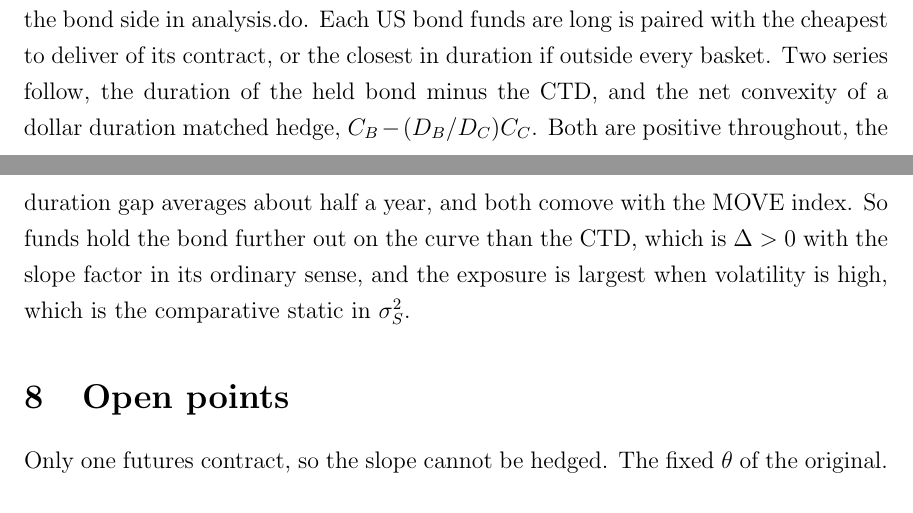
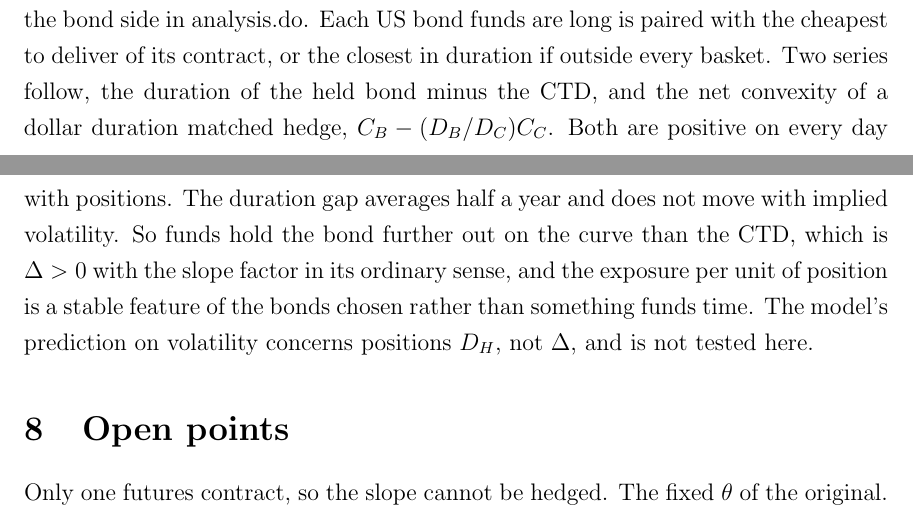
Before and after one commit to FelixHrms/HFStrat, a LaTeX document (model.tex): two parts of pages 3 and 4 of 4, joined at a grey line, cut so that both start at the same text. Compiled offline with pdfLaTeX.

Commit message:
Drop the volatility regressions from the sign check and correct the note
Co-Authored-By: Claude Fable 5.1 <noreply@anthropic.com>
Claude-Session: https://claude.ai/code/session_01B74myvqCWv1GinrWDBo6ZH

```diff
--- a/model.tex
+++ b/model.tex
@@ -88,7 +88,7 @@ A realisation $\varepsilon_S > 0$ costs the hedge fund sector $L = \Delta D_H \v
 
 \section{Sign check}
 
-The model needs $\Delta > 0$ and $\lambda_S > 0$. The second is in the deck, the bonds funds hold have positive pricing errors. The first cannot come from the funds' futures positions, since EMIR identifies hedge funds only through their dealers, so it is measured from the bond side in analysis.do. Each US bond funds are long is paired with the cheapest to deliver of its contract, or the closest in duration if outside every basket. Two series follow, the duration of the held bond minus the CTD, and the net convexity of a dollar duration matched hedge, $C_B - (D_B/D_C) C_C$. Both are positive throughout, the duration gap averages about half a year, and both comove with the MOVE index. So funds hold the bond further out on the curve than the CTD, which is $\Delta > 0$ with the slope factor in its ordinary sense, and the exposure is largest when volatility is high, which is the comparative static in $\sigma_S^2$.
+The model needs $\Delta > 0$ and $\lambda_S > 0$. The second is in the deck, the bonds funds hold have positive pricing errors. The first cannot come from the funds' futures positions, since EMIR identifies hedge funds only through their dealers, so it is measured from the bond side in analysis.do. Each US bond funds are long is paired with the cheapest to deliver of its contract, or the closest in duration if outside every basket. Two series follow, the duration of the held bond minus the CTD, and the net convexity of a dollar duration matched hedge, $C_B - (D_B/D_C) C_C$. Both are positive on every day with positions. The duration gap averages half a year and does not move with implied volatility. So funds hold the bond further out on the curve than the CTD, which is $\Delta > 0$ with the slope factor in its ordinary sense, and the exposure per unit of position is a stable feature of the bonds chosen rather than something funds time. The model's prediction on volatility concerns positions $D_H$, not $\Delta$, and is not tested here.
 
 \section{Open points}
 
```
Also changed, not shown: 1 other file.
